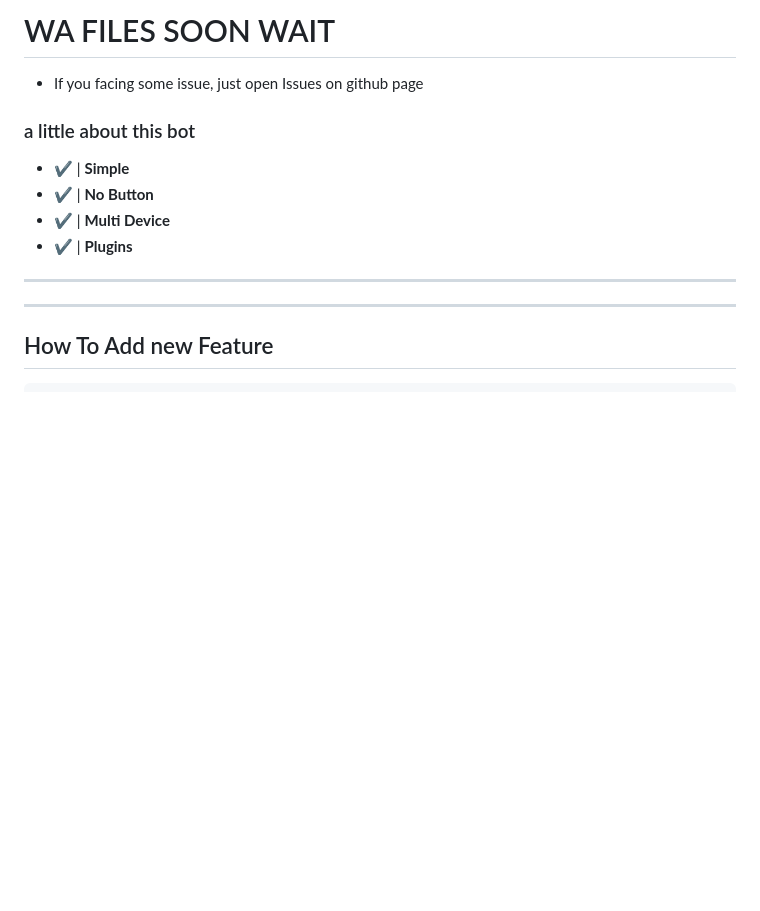
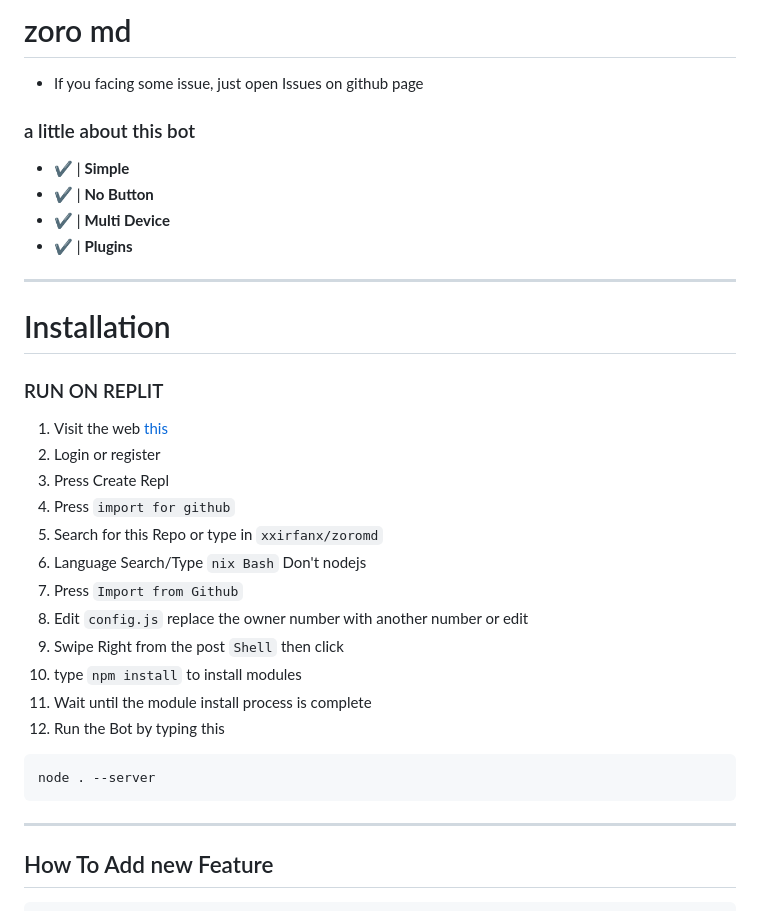
Before and after one commit to xxirfanx/zoromd, a Markdown page: README.md, the part around the change. GitHub-like rendering; blank space fills up the shorter version.

Commit message:
[ add replit ]

````diff
--- a/README.md
+++ b/README.md
@@ -1,4 +1,4 @@
-# WA FILES SOON WAIT
+# zoro md
 
 - If you facing some issue, just open Issues on github page
 
@@ -8,7 +8,29 @@
 - ✔️ | **No Button**
 - ✔️ | **Multi Device**
 - ✔️ | **Plugins**
+
+
 ---------
+# Installation
+
+### RUN ON REPLIT
+1. Visit the web [this](https://replit.com)
+2. Login or register
+3. Press Create Repl
+4. Press `import for github`
+5. Search for this Repo or type in `xxirfanx/zoromd`
+6. Language Search/Type `nix Bash` Don't nodejs
+7. Press `Import from Github`
+8. Edit `config.js` replace the owner number with another number or edit
+9. Swipe Right from the post `Shell` then click
+10. type `npm install` to install modules
+11. Wait until the module install process is complete
+12. Run the Bot by typing this
+```bash
+node . --server
+```
+
+
 
 ---------
 ## How To Add new Feature
````
